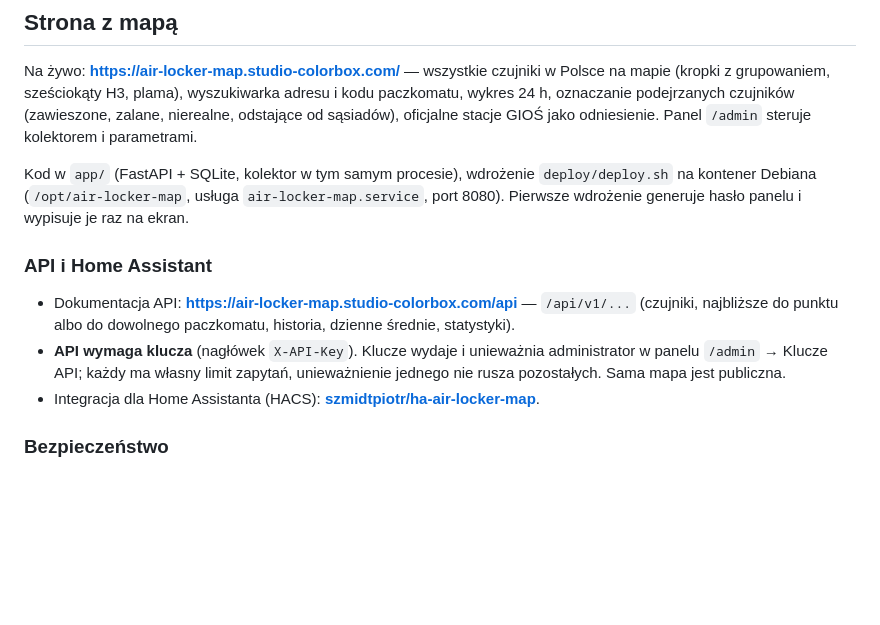
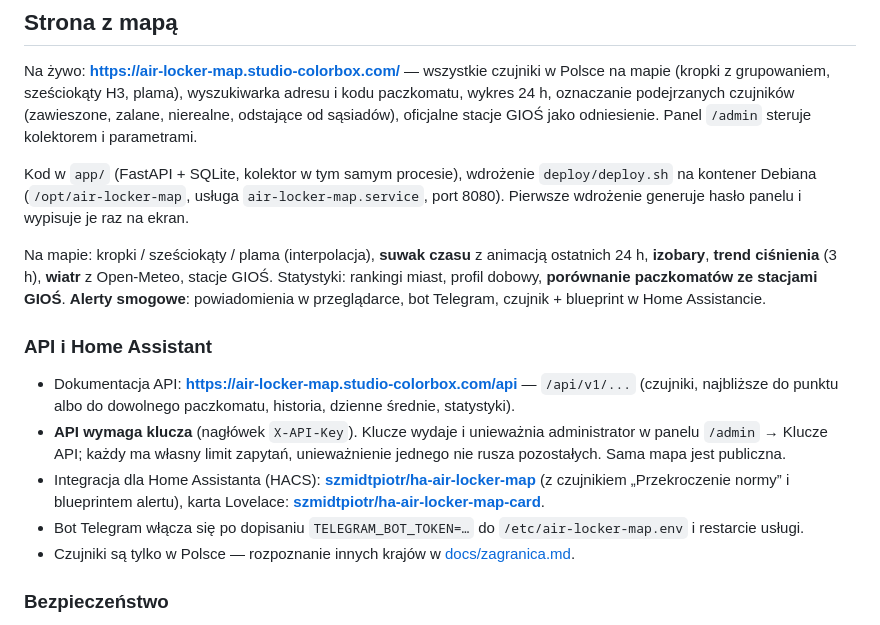
Before and after one commit to szmidtpiotr/air-locker-map, a Markdown page: README.md, the part around the change. Drawn GitHub-style; blank space fills up the shorter version.

Commit message:
README: nowe funkcje mapy, alerty, karta HA, zagranica
Co-Authored-By: Claude Opus 5.5 <noreply@anthropic.com>

```diff
--- a/README.md
+++ b/README.md
@@ -65,13 +65,22 @@ Kod w `app/` (FastAPI + SQLite, kolektor w tym samym procesie), wdrożenie `depl
 na kontener Debiana (`/opt/air-locker-map`, usługa `air-locker-map.service`, port 8080).
 Pierwsze wdrożenie generuje hasło panelu i wypisuje je raz na ekran.
 
+Na mapie: kropki / sześciokąty / plama (interpolacja), **suwak czasu** z animacją ostatnich 24 h, **izobary**,
+**trend ciśnienia** (3 h), **wiatr** z Open-Meteo, stacje GIOŚ. Statystyki: rankingi miast, profil dobowy,
+**porównanie paczkomatów ze stacjami GIOŚ**. **Alerty smogowe**: powiadomienia w przeglądarce, bot Telegram,
+czujnik + blueprint w Home Assistancie.
+
 ### API i Home Assistant
 
 - Dokumentacja API: **https://air-locker-map.studio-colorbox.com/api** — `/api/v1/...` (czujniki, najbliższe do punktu
   albo do dowolnego paczkomatu, historia, dzienne średnie, statystyki).
 - **API wymaga klucza** (nagłówek `X-API-Key`). Klucze wydaje i unieważnia administrator w panelu `/admin` → Klucze API;
   każdy ma własny limit zapytań, unieważnienie jednego nie rusza pozostałych. Sama mapa jest publiczna.
-- Integracja dla Home Assistanta (HACS): **[szmidtpiotr/ha-air-locker-map](https://github.com/szmidtpiotr/ha-air-locker-map)**.
+- Integracja dla Home Assistanta (HACS): **[szmidtpiotr/ha-air-locker-map](https://github.com/szmidtpiotr/ha-air-locker-map)**
+  (z czujnikiem „Przekroczenie normy” i blueprintem alertu), karta Lovelace:
+  **[szmidtpiotr/ha-air-locker-map-card](https://github.com/szmidtpiotr/ha-air-locker-map-card)**.
+- Bot Telegram włącza się po dopisaniu `TELEGRAM_BOT_TOKEN=…` do `/etc/air-locker-map.env` i restarcie usługi.
+- Czujniki są tylko w Polsce — rozpoznanie innych krajów w [docs/zagranica.md](docs/zagranica.md).
 
 ### Bezpieczeństwo
 
```
